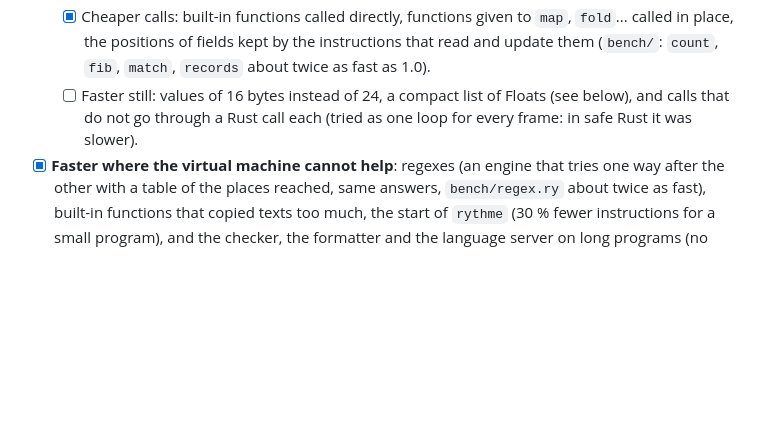
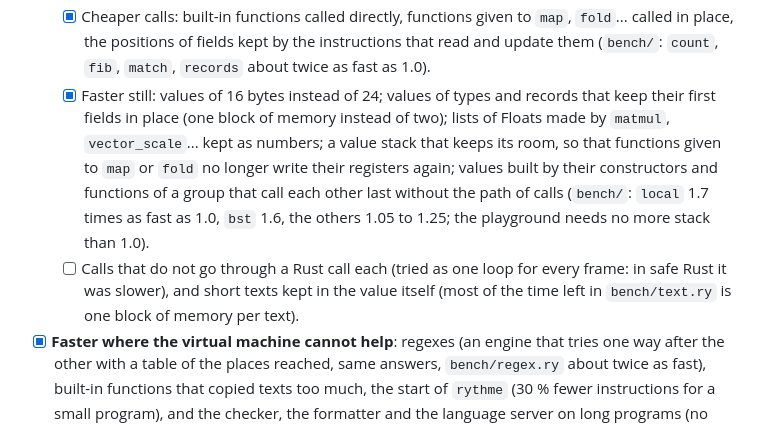
Before and after one commit to maxlestage/Rythme, a Markdown page: ROADMAP.md, the part around the change. Drawn GitHub-style; blank space fills up the shorter version.

```diff
--- a/ROADMAP.md
+++ b/ROADMAP.md
@@ -173,9 +173,19 @@ none may break the [stability promise](README.md#stability-promise) of 1.x.
     to `map`, `fold`... called in place, the positions of fields kept by the
     instructions that read and update them (`bench/`: `count`, `fib`,
     `match`, `records` about twice as fast as 1.0).
-  - [ ] Faster still: values of 16 bytes instead of 24, a compact list of
-    Floats (see below), and calls that do not go through a Rust call each
-    (tried as one loop for every frame: in safe Rust it was slower).
+  - [x] Faster still: values of 16 bytes instead of 24; values of types
+    and records that keep their first fields in place (one block of memory
+    instead of two); lists of Floats made by `matmul`, `vector_scale`...
+    kept as numbers; a value stack that keeps its room, so that functions
+    given to `map` or `fold` no longer write their registers again; values
+    built by their constructors and functions of a group that call each
+    other last without the path of calls (`bench/`: `local` 1.7 times as
+    fast as 1.0, `bst` 1.6, the others 1.05 to 1.25; the playground needs
+    no more stack than 1.0).
+  - [ ] Calls that do not go through a Rust call each (tried as one loop
+    for every frame: in safe Rust it was slower), and short texts kept in
+    the value itself (most of the time left in `bench/text.ry` is one block
+    of memory per text).
 - [x] **Faster where the virtual machine cannot help**: regexes (an engine
   that tries one way after the other with a table of the places reached,
   same answers, `bench/regex.ry` about twice as fast), built-in functions
```
Also changed, not shown: CHANGELOG.md (+17 -0 lines).
